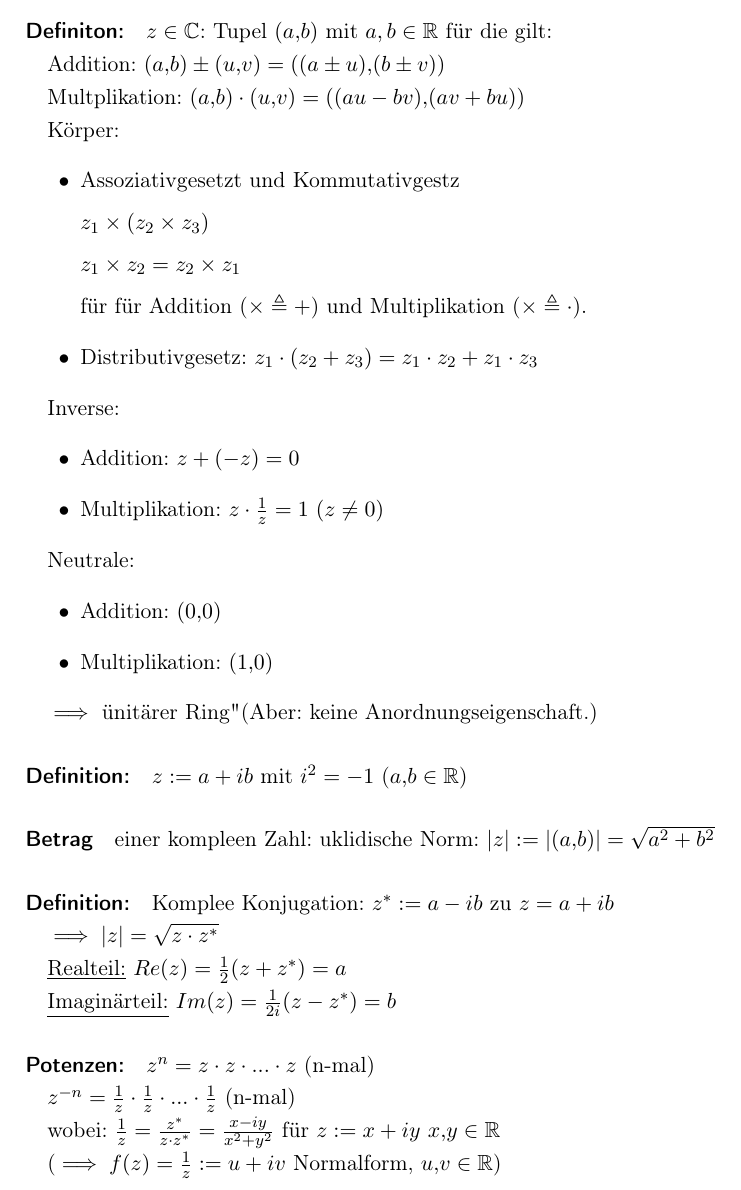
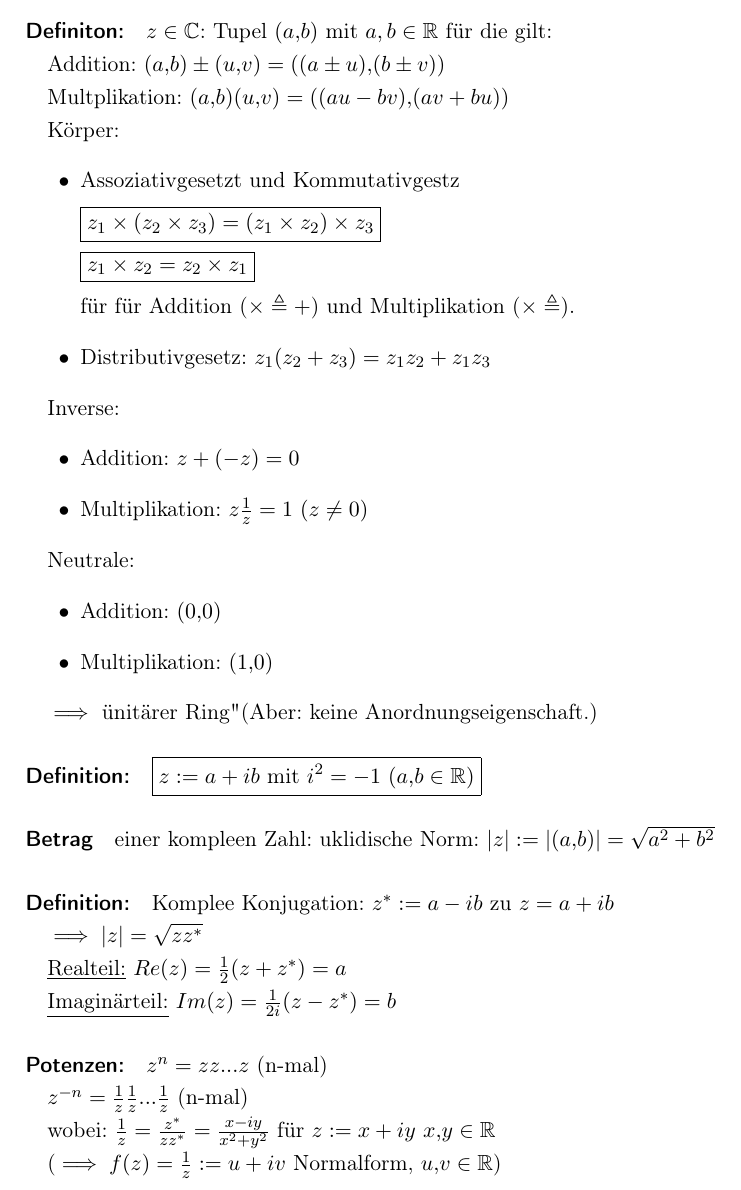
Before and after one commit to TobiasVeronaLaser/Mathematical-Methods-of-Physics, a LaTeX document (main.tex, which reads chapters/mm2-01-complexe_functions.tex): part of page 3 of 10, cut so that both start at the same text. Compiled offline with pdfLaTeX.

Commit message:
mm2-01-complexe_functions

```diff
--- a/chapters/mm2-01-complexe_functions.tex
+++ b/chapters/mm2-01-complexe_functions.tex
@@ -5,25 +5,25 @@
 
 Addition: $(a,b)\pm(u,v) = ((a \pm u),(b \pm v))$
 
-Multplikation: $(a,b)\cdot(u,v) = ((au - bv),(av + bu))$
+Multplikation: $(a,b) (u,v) = ((au - bv),(av + bu))$
 
 Körper:
 \begin{itemize}
     \item Assoziativgesetzt und Kommutativgestz
 
-    $z_1 \times (z_2 \times z_3)$
+    $\boxed{z_1 \times (z_2 \times z_3) = (z_1 \times z_2) \times z_3}$
 
-    $z_1 \times z_2 = z_2 \times z_1$
+    $\boxed{z_1 \times z_2 = z_2 \times z_1}$
 
-    für für Addition ($\times \triangleq +$) und Multiplikation ($\times \triangleq \cdot$).
+    für für Addition ($\times \triangleq +$) und Multiplikation ($\times \triangleq  $).
 
-    \item Distributivgesetz: $z_1\cdot(z_2 + z_3) = z_1 \cdot z_2 + z_1 \cdot z_3$
+    \item Distributivgesetz: $z_1 (z_2 + z_3) = z_1   z_2 + z_1   z_3$
 \end{itemize}
 
 Inverse:
 \begin{itemize}
     \item Addition: $z + (-z) = 0$
-    \item Multiplikation: $z \cdot \frac{1}{z} = 1$ $(z \neq 0)$
+    \item Multiplikation: $z   \frac{1}{z} = 1$ $(z \neq 0)$
 \end{itemize}
 
 Neutrale:
@@ -34,13 +34,13 @@ Neutrale:
 
 $\implies$ "unitärer Ring" (Aber: keine Anordnungseigenschaft.)
 
-\paragraph{Definition:} $z:= a + i b$ mit $i^2 = -1$ ($a,b \in \mathbb{R}$)
+\paragraph{Definition:} $\boxed{z:= a + i b \text{ mit } i^2 = -1 \text{ } (a,b \in \mathbb{R})}$
 
 \paragraph{Betrag} einer kompleen Zahl: uklidische Norm: $|z| := |(a,b)| = \sqrt{a^2+b^2}$
 
 \paragraph{Definition:} Komplee Konjugation: $z^*:=a-ib$ zu $z = a + ib$
 
-$\implies |z| = \sqrt{z \cdot z^*}$
+$\implies |z| = \sqrt{z   z^*}$
 
 \underline{Realteil:} $Re(z) = \frac{1}{2}(z+z^*) = a$
 
@@ -48,11 +48,11 @@ $\implies |z| = \sqrt{z \cdot z^*}$
 
 \paragraph{Potenzen:}
 
-$z^n = z \cdot z \cdot ... \cdot z$ (n-mal)
+$z^n = z   z   ...   z$ (n-mal)
 
-$z^{-n} = \frac{1}{z} \cdot \frac{1}{z} \cdot ... \cdot \frac{1}{z}$ (n-mal)
+$z^{-n} = \frac{1}{z}   \frac{1}{z}   ...   \frac{1}{z}$ (n-mal)
 
-wobei: $\frac{1}{z} = \frac{z^*}{z \cdot z^*} = \frac{x-iy}{x^2+y^2}$ für $z:=x+iy$ $x,y \in \mathbb{R}$
+wobei: $\frac{1}{z} = \frac{z^*}{z   z^*} = \frac{x-iy}{x^2+y^2}$ für $z:=x+iy$ $x,y \in \mathbb{R}$
 
 ($\implies f(z) = \frac{1}{z} := u + iv$ Normalform,  $u,v \in \mathbb{R}$)
 
```
Also changed, not shown: chapters/mm2-01/01.png (renamed from chapters/mm2-01/mm2-01-01.png), chapters/mm2-01/02.png (renamed from chapters/mm2-01/mm2-01-02.png), chapters/mm2-01/03.png (renamed from chapters/mm2-01/mm2-01-03.png), chapters/mm2-01/04.png (renamed from chapters/mm2-01/mm2-01-04.png), chapters/mm2-01/05.png (renamed from chapters/mm2-01/mm2-01-05.png), chapters/mm2-01/06.png (renamed from chapters/mm2-01/mm2-01-06.png), chapters/mm2-01-complexe_functions.tex (26 more changed lines).
